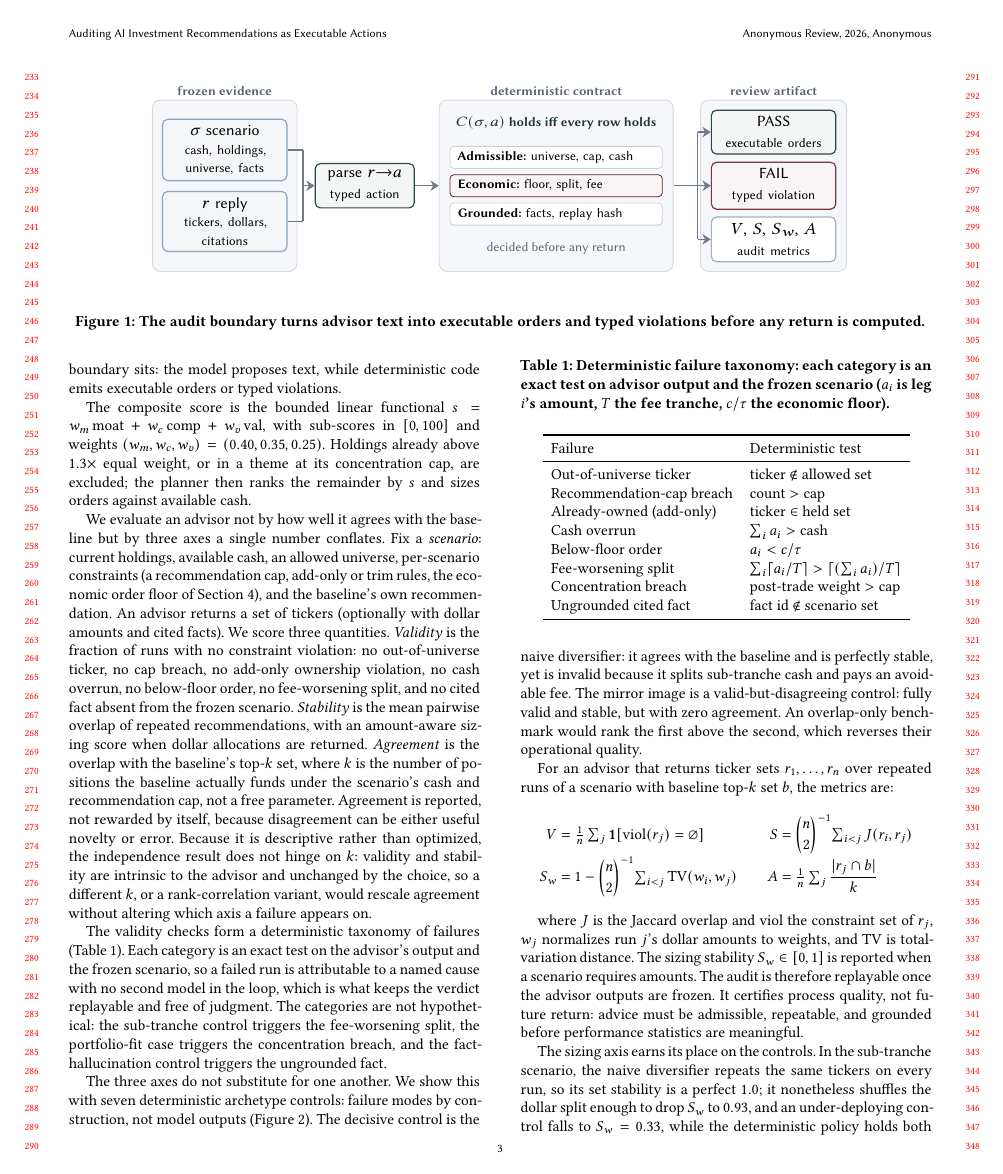
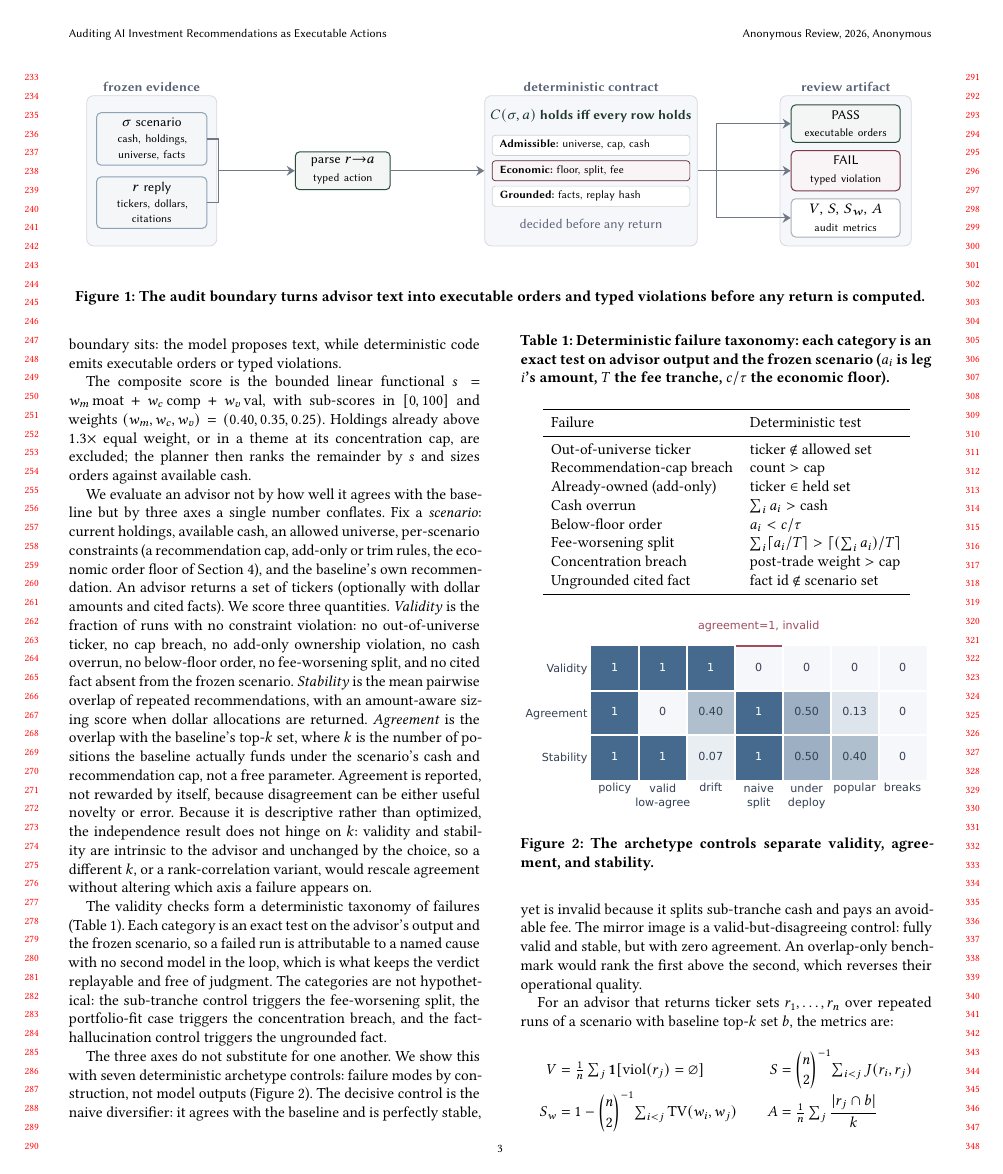
Before and after one commit to sidneibarbieri/arenawealth-pro, a LaTeX paper (paper/main.tex, which reads paper/figures/audit_boundary.tikz): page 3 of 8. Compiled offline with pdfLaTeX.

Commit message:
Rebalance Figure 1 across the full page width
The diagram was a column-width layout scaled up, so the groups clustered and
the arrows were short and uneven once it spanned both columns. Redistribute the
four groups on evenly spaced centres with equal gaps, give the input merge and
output branch symmetric short stubs and long connectors, and widen the contract
panel so its rows stay on one line. Fill the full text width. TikZ only; 8 pages.

Co-Authored-By: Claude Opus 4.8 <noreply@anthropic.com>

```diff
--- a/paper/figures/audit_boundary.tikz
+++ b/paper/figures/audit_boundary.tikz
@@ -33,69 +33,68 @@
     line width=.32pt,
     font=\sffamily\tiny,
     align=left,
-    inner xsep=3pt,
-    inner ysep=1.9pt
+    inner xsep=3.5pt,
+    inner ysep=2.2pt
   },
   wire/.style={draw=arenaInk!70, line width=.5pt},
-  arrow/.style={wire, -{Stealth[length=3.2pt,width=4pt]}},
-  note/.style={font=\sffamily\tiny, text=arenaGray!90!black, align=center}
+  arrow/.style={wire, -{Stealth[length=3.6pt,width=4.4pt]}},
+  note/.style={font=\sffamily\scriptsize, text=arenaGray!90!black, align=center}
 ]
 
-\path[use as bounding box] (-.08,-1.44) rectangle (9.34,1.62);
+% Four groups on evenly spaced centres: 1.25, 4.25, 8.15, 12.15 (gaps ~1.6).
+\path[use as bounding box] (-.05,-1.52) rectangle (13.42,1.66);
 
 % panels
-\node[panel, minimum width=1.94cm, minimum height=2.30cm] at (.97,0) {};
-\node[panel, minimum width=3.14cm, minimum height=2.30cm] (contract) at (5.42,0) {};
-\node[panel, minimum width=1.96cm, minimum height=2.30cm] at (8.34,0) {};
+\node[panel, minimum width=2.04cm, minimum height=2.36cm] at (1.25,0) {};
+\node[panel, minimum width=3.34cm, minimum height=2.36cm] (contract) at (8.15,0) {};
+\node[panel, minimum width=2.06cm, minimum height=2.36cm] at (12.15,0) {};
 
-\node[header] at (.97,1.27) {frozen evidence};
-\node[header] at (5.42,1.27) {deterministic contract};
-\node[header] at (8.34,1.27) {review artifact};
+\node[header] at (1.25,1.32) {frozen evidence};
+\node[header] at (8.15,1.32) {deterministic contract};
+\node[header] at (12.15,1.32) {review artifact};
 
 % inputs
-\node[bluecard, text width=1.46cm] (scenario) at (.97,.48)
+\node[bluecard, text width=1.52cm] (scenario) at (1.25,.50)
   {$\sigma$ scenario\\[1pt]{\tiny cash, holdings,\\universe, facts}};
-\node[bluecard, text width=1.46cm] (reply) at (.97,-.48)
+\node[bluecard, text width=1.52cm] (reply) at (1.25,-.50)
   {$r$ reply\\[1pt]{\tiny tickers, dollars,\\citations}};
 
 % parse
-\node[greencard, text width=1.12cm] (parse) at (2.85,0)
+\node[greencard, text width=1.28cm] (parse) at (4.25,0)
   {parse $r{\to}a$\\[1pt]{\tiny typed action}};
 
 % contract content
-\node[header, text=arenaGreen!50!black] at (5.42,.84)
+\node[header, text=arenaGreen!50!black] at (8.15,.86)
   {$C(\sigma,a)$ holds iff every row holds};
-\node[rule, text width=2.64cm] (admissible) at (5.42,.38)
+\node[rule, text width=2.86cm] (admissible) at (8.15,.40)
   {\textbf{Admissible:} universe, cap, cash};
-\node[rule, text width=2.64cm, draw=arenaRed!55!black, fill=arenaRed!6] (economic) at (5.42,0)
+\node[rule, text width=2.86cm, draw=arenaRed!55!black, fill=arenaRed!6] (economic) at (8.15,0)
   {\textbf{Economic:} floor, split, fee};
-\node[rule, text width=2.64cm] (grounded) at (5.42,-.38)
+\node[rule, text width=2.86cm] (grounded) at (8.15,-.40)
   {\textbf{Grounded:} facts, replay hash};
-\node[note] at (5.42,-.84) {decided before any return};
+\node[note] at (8.15,-.86) {decided before any return};
 
 % outputs
-\node[greencard, text width=1.46cm] (pass) at (8.34,.72)
+\node[greencard, text width=1.5cm] (pass) at (12.15,.74)
   {PASS\\[1pt]{\tiny executable orders}};
-\node[redcard, text width=1.46cm] (fail) at (8.34,0)
+\node[redcard, text width=1.5cm] (fail) at (12.15,0)
   {FAIL\\[1pt]{\tiny typed violation}};
-\node[card, text width=1.46cm] (metrics) at (8.34,-.72)
+\node[card, text width=1.5cm] (metrics) at (12.15,-.74)
   {$V,\,S,\,S_w,\,A$\\[1pt]{\tiny audit metrics}};
 
-% input merge bus: scenario + reply -> junction -> parse
-\coordinate (inbus) at (2.02,0);
-\draw[wire] (scenario.east) -- (2.02,.48);
-\draw[wire] (reply.east) -- (2.02,-.48);
-\draw[wire] (2.02,.48) -- (2.02,-.48);
-\draw[arrow] (inbus) -- (parse.west);
+% input merge: scenario + reply -> short stub -> long arrow to parse
+\draw[wire] (scenario.east) -- (2.30,.50);
+\draw[wire] (reply.east) -- (2.30,-.50);
+\draw[wire] (2.30,.50) -- (2.30,-.50);
+\draw[arrow] (2.30,0) -- (parse.west);
 
 % parse -> contract
 \draw[arrow] (parse.east) -- (contract.west);
 
-% output branch bus: contract -> junction -> PASS / FAIL / metrics
-\coordinate (outbus) at (7.32,0);
-\draw[wire] (contract.east) -- (7.32,0);
-\draw[wire] (7.32,.72) -- (7.32,-.72);
-\draw[arrow] (7.32,.72) -- (pass.west);
-\draw[arrow] (7.32,0) -- (fail.west);
-\draw[arrow] (7.32,-.72) -- (metrics.west);
+% output branch: contract -> short stub -> long arrows to PASS / FAIL / metrics
+\draw[wire] (contract.east) -- (10.12,0);
+\draw[wire] (10.12,.74) -- (10.12,-.74);
+\draw[arrow] (10.12,.74) -- (pass.west);
+\draw[arrow] (10.12,0) -- (fail.west);
+\draw[arrow] (10.12,-.74) -- (metrics.west);
 \end{tikzpicture}
```
Also changed, not shown: paper/main.tex (+1 -1 lines), paper/figures/audit_boundary.tikz (2 more changed lines).
